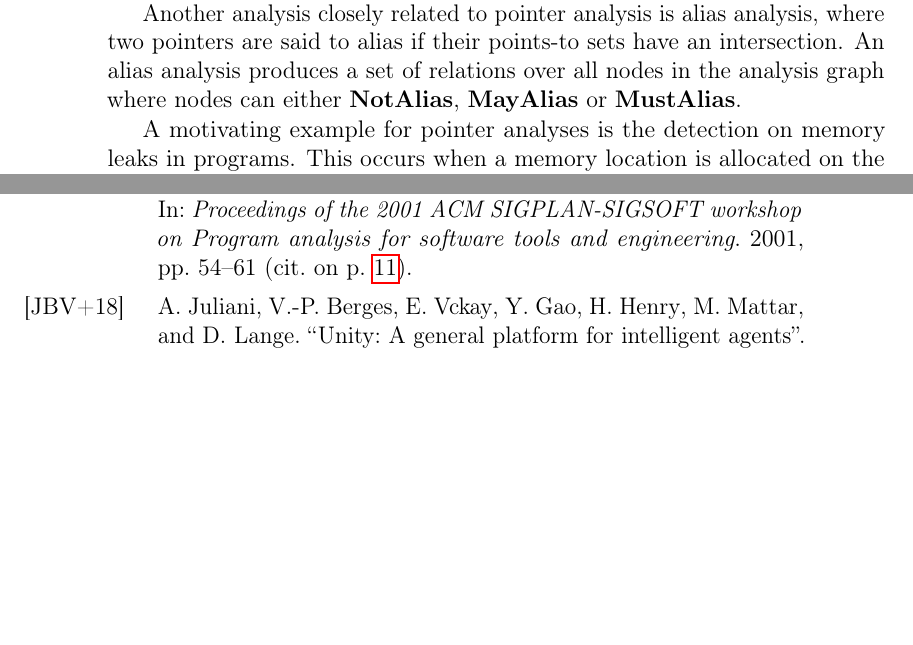
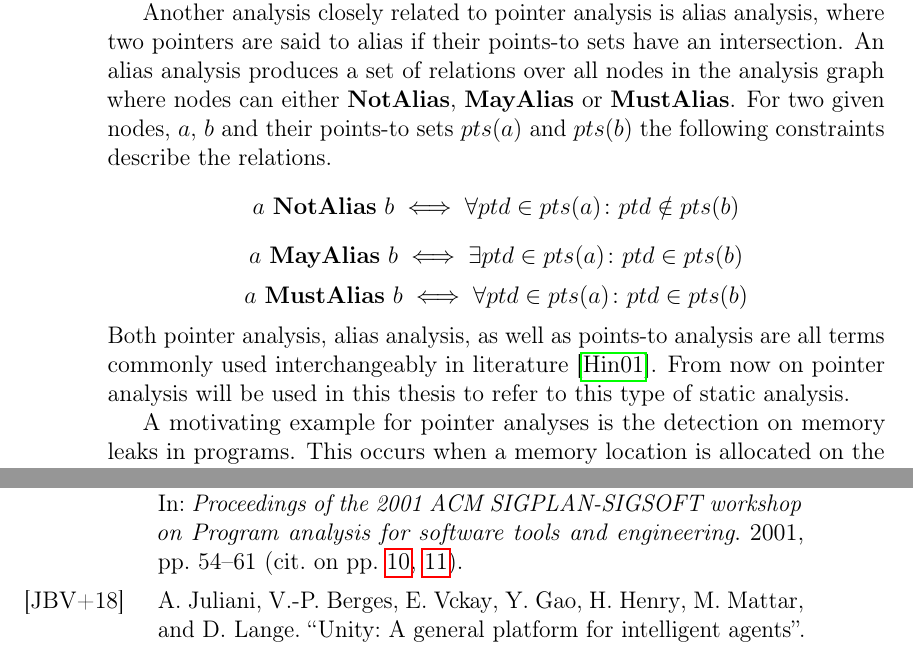
Before and after one commit to lukasboettcher/msc-paper, a LaTeX thesis (main.tex, which reads include/chap1_introduction.tex): two parts of pages 14 and 25 of 27, joined at a grey line, cut so that both start at the same text, the shorter picture padded with empty space. Compiled offline with pdfLaTeX.

Commit message:
explain different alias relations

```diff
--- a/include/chap1_introduction.tex
+++ b/include/chap1_introduction.tex
@@ -23,6 +23,11 @@ As a general abstraction, pointer analyses can be seen as complex graph problems
 This allows us to make use of a large body of previous research concerning graph problems and transform the general analysis into a better defined mathematical problem.
 
 Another analysis closely related to pointer analysis is alias analysis, where two pointers are said to alias if their points-to sets have an intersection. An alias analysis produces a set of relations over all nodes in the analysis graph where nodes can either \textbf{NotAlias}, \textbf{MayAlias} or \textbf{MustAlias}.
+For two given nodes, $a$, $b$ and their points-to sets $pts(a)$ and $pts(b)$ the following constraints describe the relations.
+$$a\ \textbf{NotAlias}\ b \iff \forall ptd \in pts(a) \colon ptd \notin pts(b)$$
+$$a\ \textbf{MayAlias}\ b \iff \exists ptd \in pts(a) \colon ptd \in pts(b)$$
+$$a\ \textbf{MustAlias}\ b \iff \forall ptd \in pts(a) \colon ptd \in pts(b)$$
+Both pointer analysis, alias analysis, as well as points-to analysis are all terms commonly used interchangeably in literature \cite{hind2001pointer}. From now on pointer analysis will be used in this thesis to refer to this type of static analysis.
 
 A motivating example for pointer analyses is the detection on memory leaks in programs.
 This occurs when a memory location is allocated on the heap, for example with a call to malloc in glibc, and is not freed at a later stage in the program.
```
